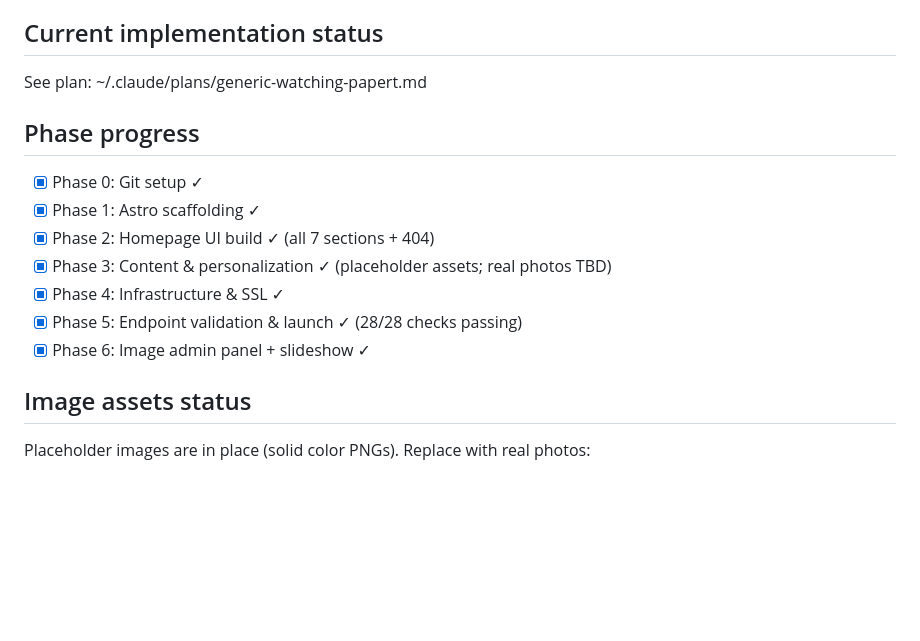
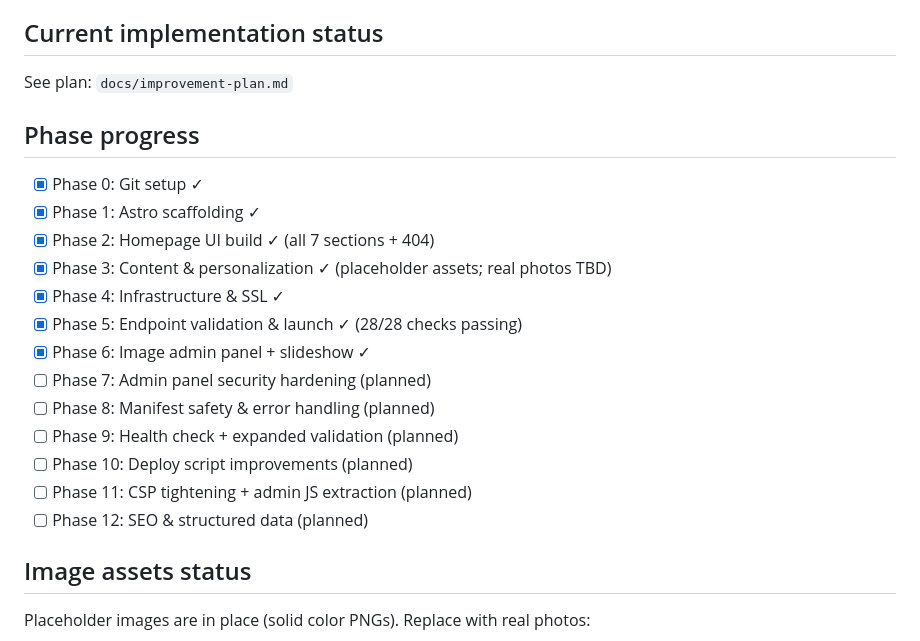
Before and after one commit to faberalarcon/home, a Markdown page: CLAUDE.md, the part around the change. GitHub-like rendering; blank space fills up the shorter version.

```diff
--- a/CLAUDE.md
+++ b/CLAUDE.md
@@ -53,7 +53,7 @@ https://21bristoe.com (www redirects to non-www)
 - Georgia/serif for headings, system sans-serif for body
 
 ## Current implementation status
-See plan: ~/.claude/plans/generic-watching-papert.md
+See plan: `docs/improvement-plan.md`
 
 ## Phase progress
 - [x] Phase 0: Git setup ✓
@@ -63,6 +63,12 @@ See plan: ~/.claude/plans/generic-watching-papert.md
 - [x] Phase 4: Infrastructure & SSL ✓
 - [x] Phase 5: Endpoint validation & launch ✓ (28/28 checks passing)
 - [x] Phase 6: Image admin panel + slideshow ✓
+- [ ] Phase 7: Admin panel security hardening (planned)
+- [ ] Phase 8: Manifest safety & error handling (planned)
+- [ ] Phase 9: Health check + expanded validation (planned)
+- [ ] Phase 10: Deploy script improvements (planned)
+- [ ] Phase 11: CSP tightening + admin JS extraction (planned)
+- [ ] Phase 12: SEO & structured data (planned)
 
 ## Image assets status
 Placeholder images are in place (solid color PNGs). Replace with real photos:
```
Also changed, not shown: docs/improvement-plan.md (added, +202 -0 lines).
